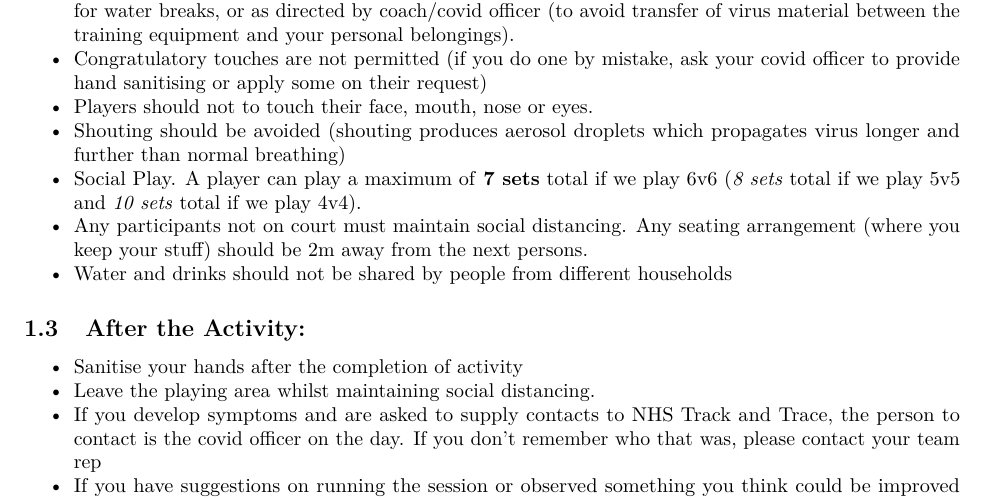
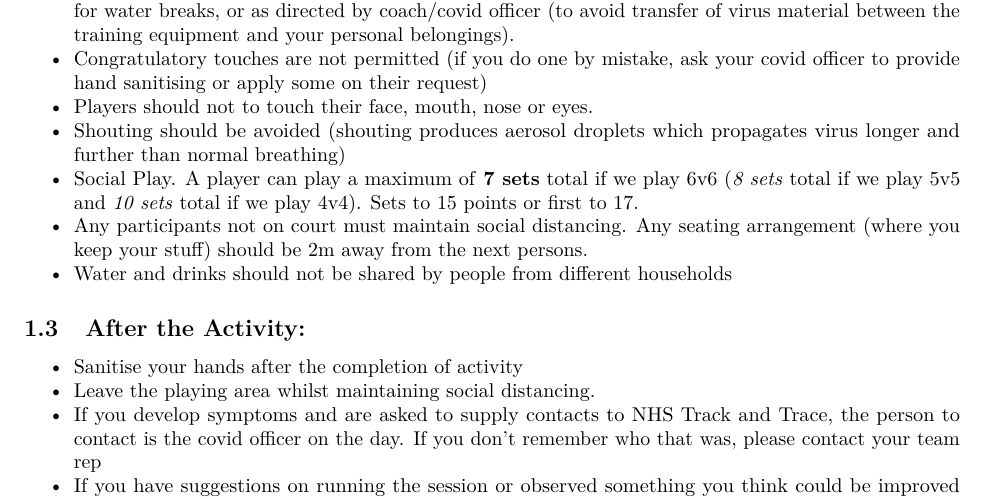
Before and after one commit to cuisquare/ReturnToVolleyball, an R Markdown document (IndoorTraining/LSKVC_IndoorTraining_PlayersRules.Rmd): part of page 2 of 2, cut so that both start at the same text. The pictures show the output file IndoorTraining/LSKVC_IndoorTraining_PlayersRules.pdf that the author committed with the source.

Commit message:
Clarify number of points in a set for total limit allowed.

```diff
--- a/IndoorTraining/LSKVC_IndoorTraining_PlayersRules.Rmd
+++ b/IndoorTraining/LSKVC_IndoorTraining_PlayersRules.Rmd
@@ -53,7 +53,7 @@ The **Club Requirements** (available at  *[https://github.com/cuisquare/ReturnTo
 * Congratulatory touches are not permitted (if you do one by mistake, ask your covid officer to provide hand sanitising or apply some on their request)
 * Players should not to touch their face, mouth, nose or eyes.
 * Shouting should be avoided (shouting produces aerosol droplets which propagates virus longer and further than normal breathing)
-* Social Play. A player can play a maximum of **`r round(get_max_nb_sets_per_player(9,6,20,safety_factor,max_exposure))` sets** total if we play 6v6 (*`r round(get_max_nb_sets_per_player(9,5,20,safety_factor,max_exposure))` sets* total if we play 5v5 and *`r round(get_max_nb_sets_per_player(9,4,20,safety_factor,max_exposure))` sets* total if we play 4v4).
+* Social Play. A player can play a maximum of **`r round(get_max_nb_sets_per_player(9,6,20,safety_factor,max_exposure))` sets** total if we play 6v6 (*`r round(get_max_nb_sets_per_player(9,5,20,safety_factor,max_exposure))` sets* total if we play 5v5 and *`r round(get_max_nb_sets_per_player(9,4,20,safety_factor,max_exposure))` sets* total if we play 4v4). Sets to 15 points or first to 17.
 * Any participants not on court must maintain social distancing. Any seating arrangement (where you keep your stuff) should be 2m away from the next persons.
 * Water and drinks should not be shared by people from different households
 
```
Also changed, not shown: IndoorTraining/LSKVC_IndoorTraining_PlayersRules.pdf.
